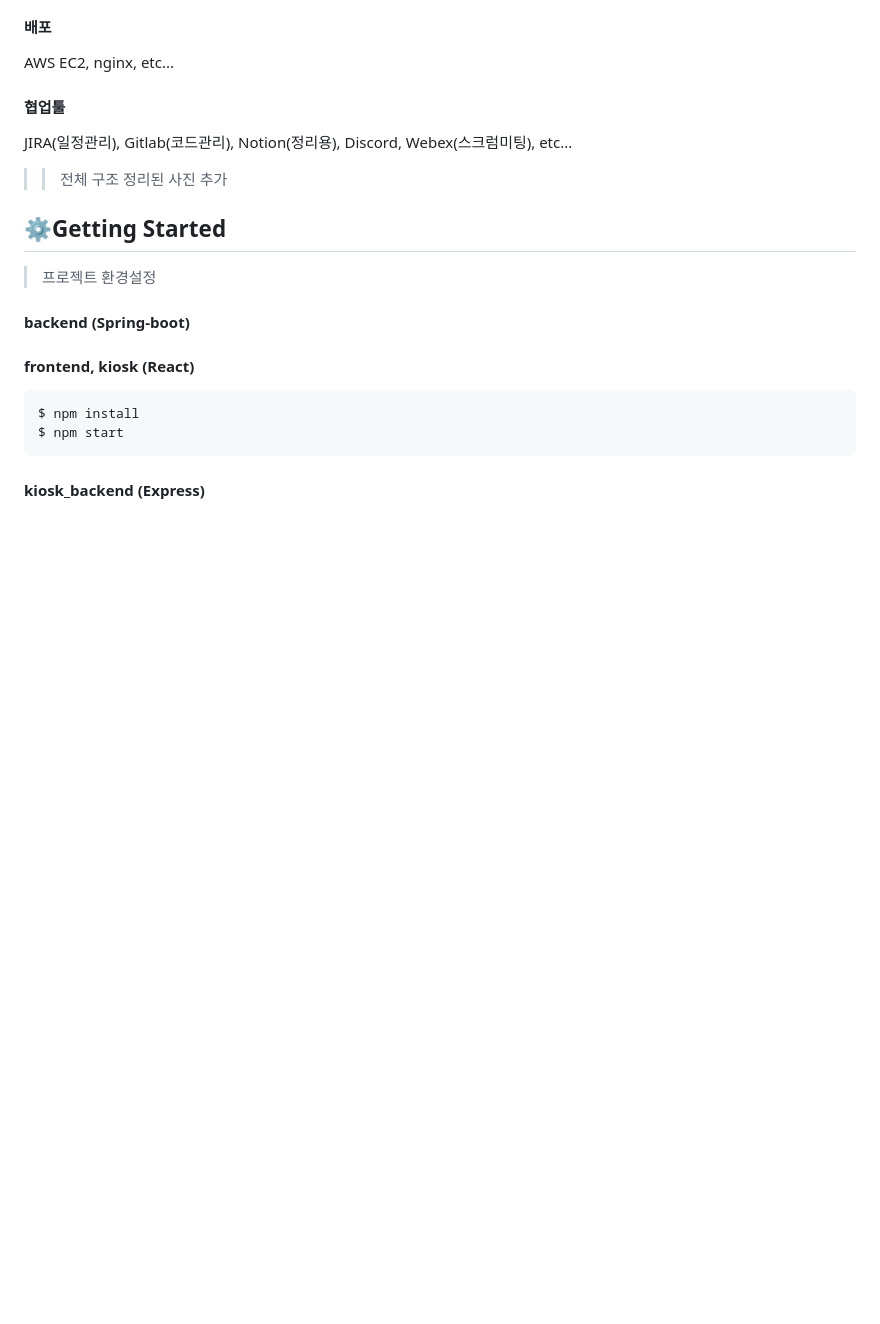
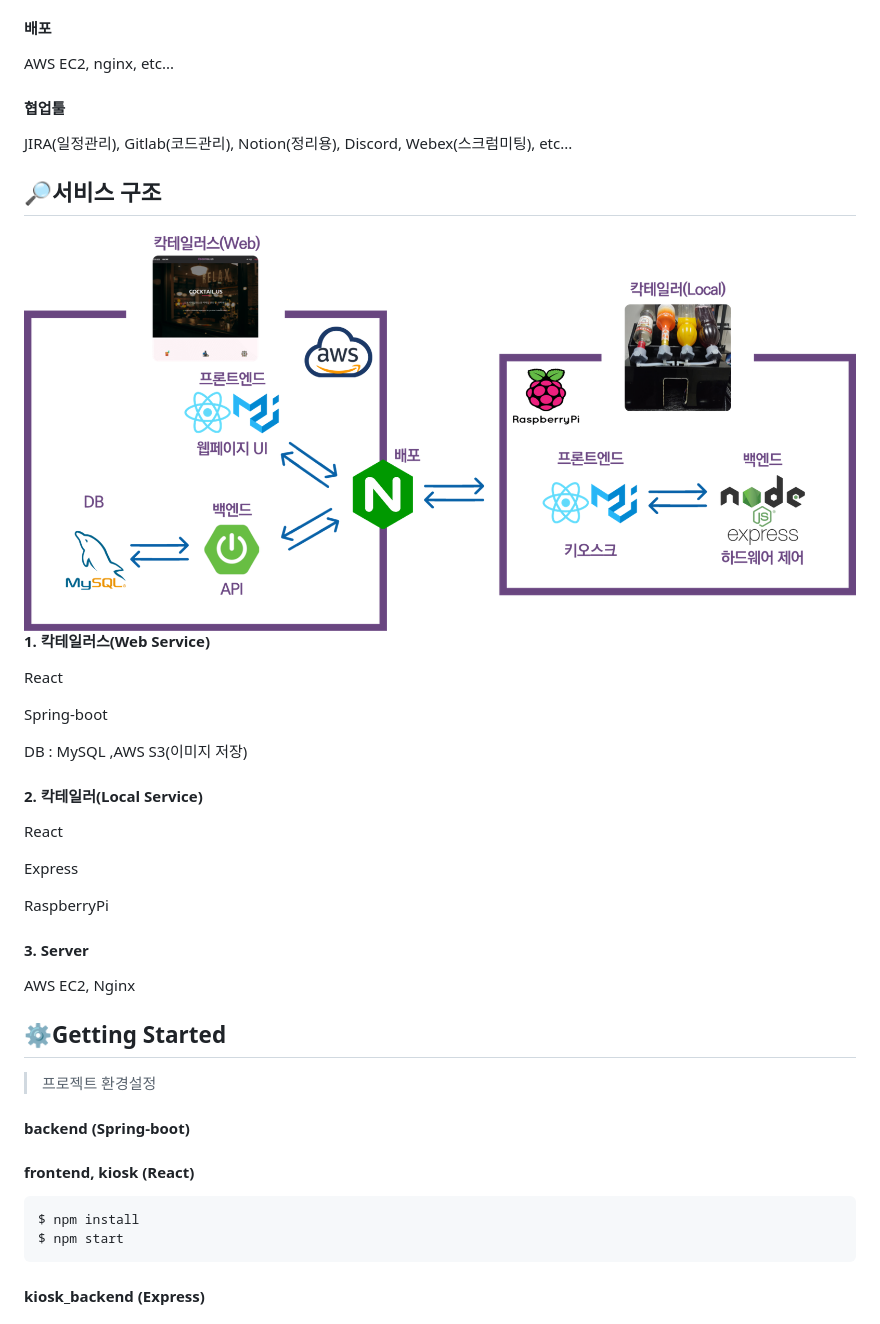
Before and after one commit to Heejae-Lee/cocktailus, a Markdown page: README.md, the part around the change printed below. GitHub-like rendering; pictures changed too: README.assets/서비스구조.png (added); blank space fills up the shorter version.

```diff
--- a/README.md
+++ b/README.md
@@ -73,7 +99,33 @@ AWS EC2, nginx, etc...
 
 JIRA(일정관리), Gitlab(코드관리), Notion(정리용), Discord, Webex(스크럼미팅), etc...
 
-> > 전체 구조 정리된 사진 추가
+
+
+## 🔎서비스 구조
+
+<img src="./README.assets/서비스구조.png" style="zoom:67%;" align="left"/>
+
+#### 1. 칵테일러스(Web Service)
+
+React
+
+Spring-boot
+
+DB : MySQL ,AWS S3(이미지 저장)
+
+#### 2. 칵테일러(Local Service)
+
+React
+
+Express
+
+RaspberryPi
+
+#### 3. Server
+
+AWS EC2, Nginx
+
+
 
 
 
```
Also changed, not shown: other parts of README.md (+57 -23 lines), README.assets/메인색상.png (added), 3 other files.
